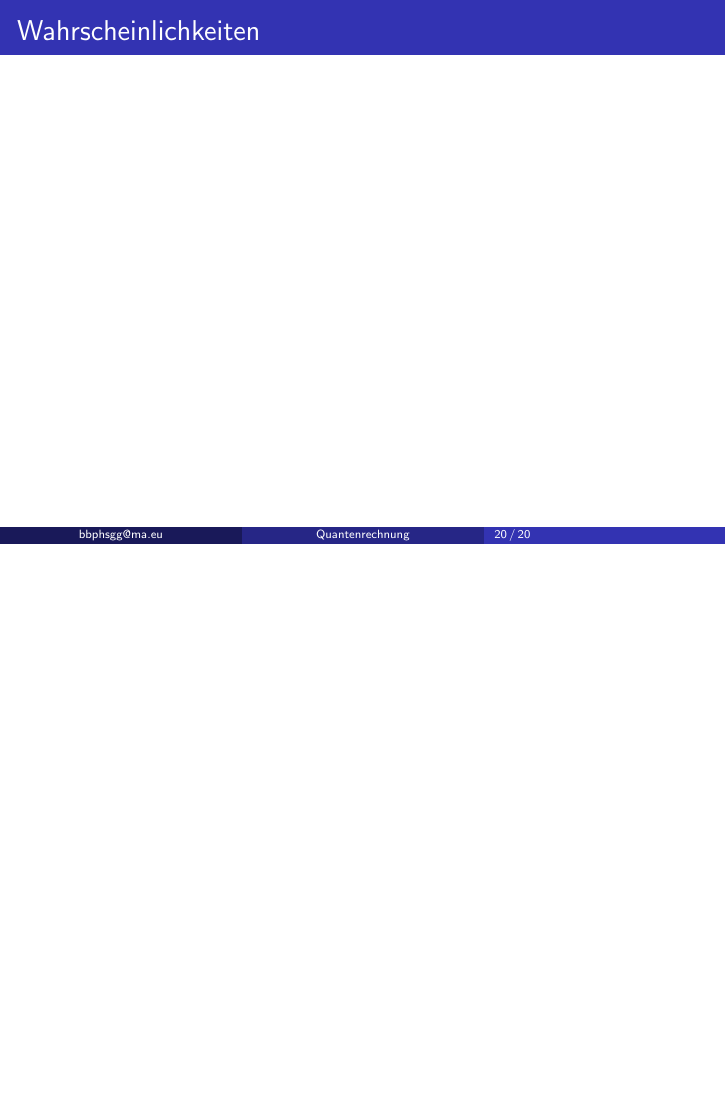
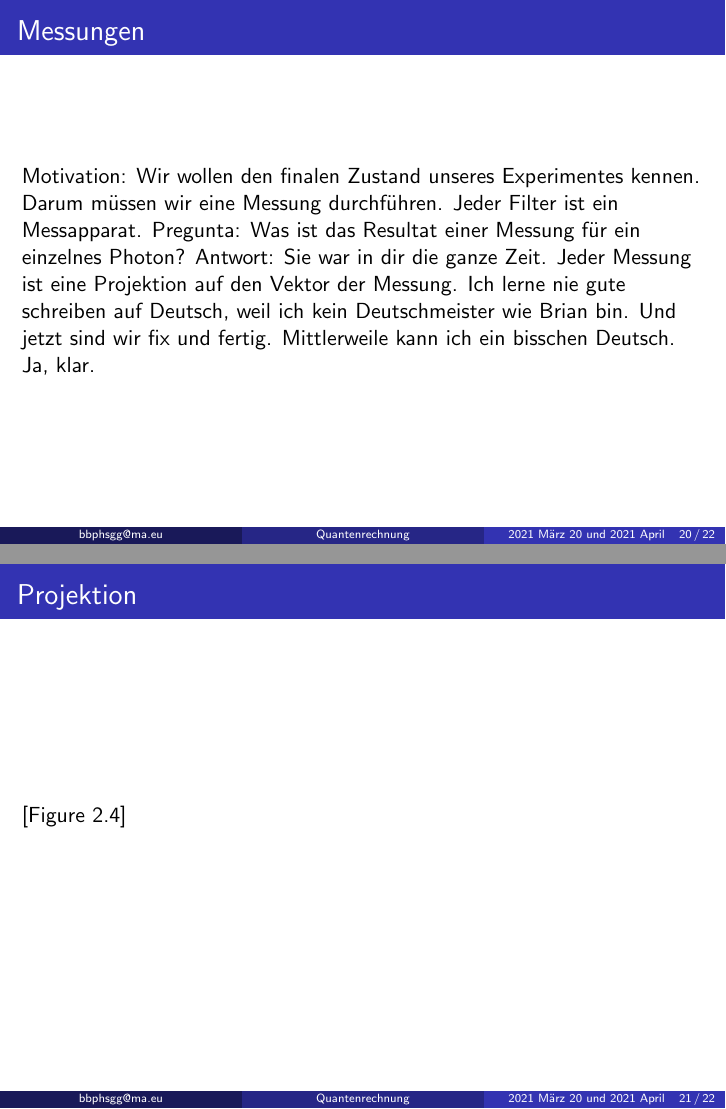
Before and after one commit to TrainerRed151/QuantumComputing, LaTeX slides (presentation/Einführung_in_die_Quantenrechnung.tex): page 33 of 33 before the commit and pages 33 and 34 of 35 after it, the two joined at a grey line, the shorter picture padded with empty space. Compiled offline with pdfLaTeX.

Commit message:
Messungen

```diff
--- a/presentation/Einführung_in_die_Quantenrechnung.tex
+++ b/presentation/Einführung_in_die_Quantenrechnung.tex
@@ -103,7 +103,7 @@ P\&GG Monotechnische Anstalt\\ % Your institution for the title page
 %\medskip
 %\textit{bpomerantz@maizeanalytics.com} % Your email address
 }
-\date{2021 M\"arz 20 und 2021 April April} % Date, can be changed to a custom date
+\date{2021 M\"arz 20 und 2021 April} % Date, can be changed to a custom date
 
 \AtBeginSection[] {
 \begin{frame}
@@ -279,7 +279,21 @@ Beispiele:
 \end{frame}
 
 \begin{frame}
+\frametitle{Messungen}
+Motivation: Wir wollen den finalen Zustand unseres Experimentes kennen.  Darum m\"ussen wir eine Messung durchf\"uhren.  Jeder Filter ist ein Messapparat.
+Pregunta: Was ist das Resultat einer Messung f\"ur ein einzelnes Photon?
+Antwort: Sie war in dir die ganze Zeit.  Jeder Messung ist eine Projektion auf den Vektor der Messung.  Ich lerne nie gute schreiben auf Deutsch, weil ich kein Deutschmeister wie Brian bin.
+Und jetzt sind wir fix und fertig.  Mittlerweile kann ich ein bisschen Deutsch.  Ja, klar.
+\end{frame}
+
+\begin{frame}
+\frametitle{Projektion}
+[Figure 2.4]
+\end{frame}
+
+\begin{frame}
 \frametitle{Wahrscheinlichkeiten}
+[talk uber a und b and their magnitutde squard being the relative probabilities]
 \end{frame}
 
 \end{document}
```
Also changed, not shown: presentation/Einführung_in_die_Quantenrechnung.tex (4 more changed lines).
